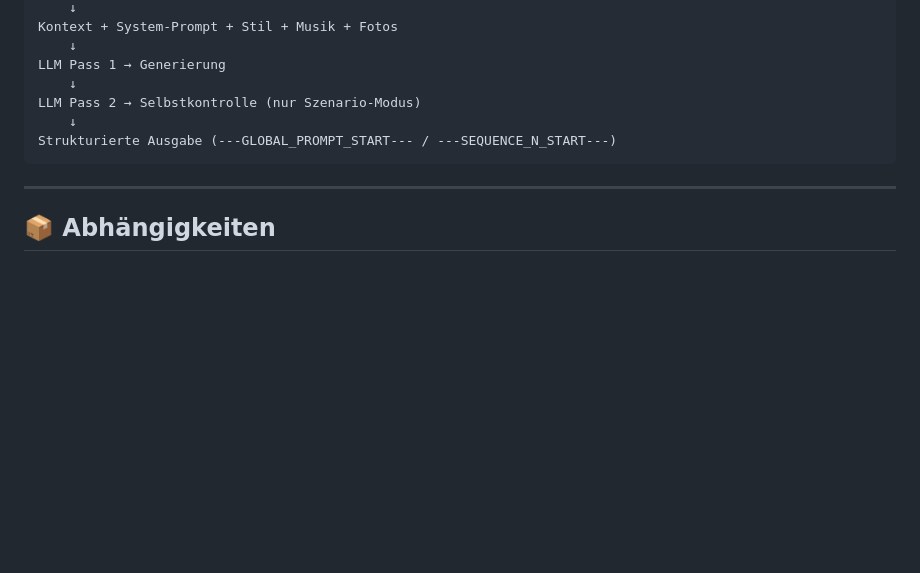
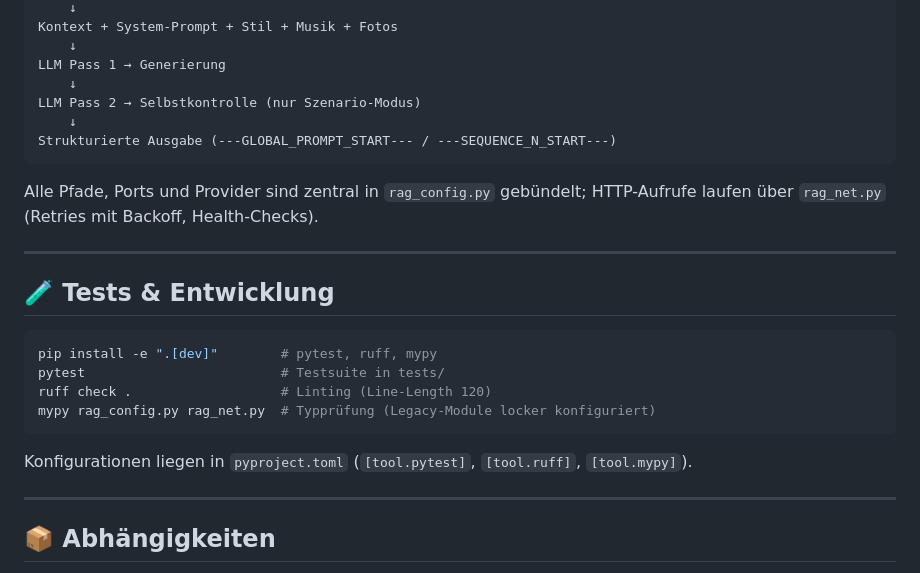
Before and after one commit to igalvadim-debug/RAG-Universal, a Markdown page: README.md, the part around one of its changes. Drawn GitHub-style; blank space fills up the shorter version.

````diff
--- a/README.md
+++ b/README.md
@@ -258,6 +281,22 @@ LLM Pass 2 → Selbstkontrolle (nur Szenario-Modus)
 Strukturierte Ausgabe (---GLOBAL_PROMPT_START--- / ---SEQUENCE_N_START---)
 ```
 
+Alle Pfade, Ports und Provider sind zentral in `rag_config.py` gebündelt;
+HTTP-Aufrufe laufen über `rag_net.py` (Retries mit Backoff, Health-Checks).
+
+---
+
+## 🧪 Tests & Entwicklung
+
+```bash
+pip install -e ".[dev]"        # pytest, ruff, mypy
+pytest                         # Testsuite in tests/
+ruff check .                   # Linting (Line-Length 120)
+mypy rag_config.py rag_net.py  # Typprüfung (Legacy-Module locker konfiguriert)
+```
+
+Konfigurationen liegen in `pyproject.toml` (`[tool.pytest]`, `[tool.ruff]`, `[tool.mypy]`).
+
 ---
 
 ## 📦 Abhängigkeiten
````
Also changed, not shown: other parts of README.md (+52 -25 lines).
